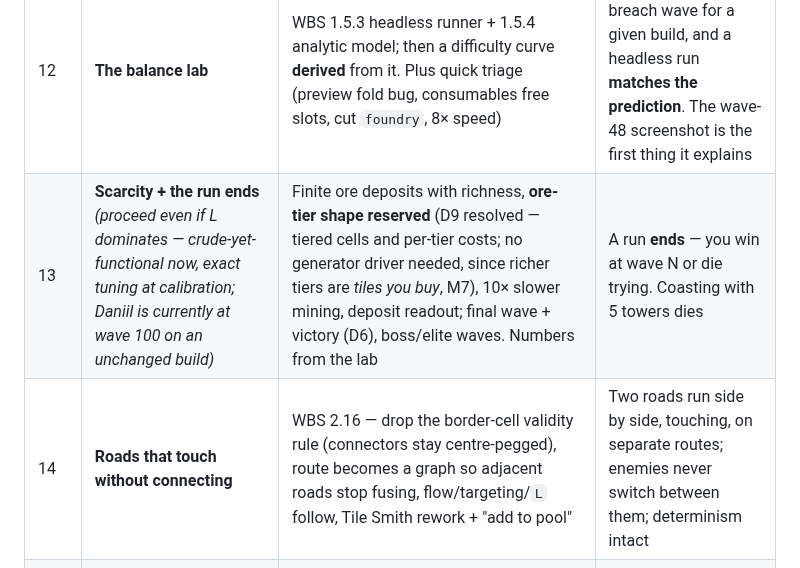
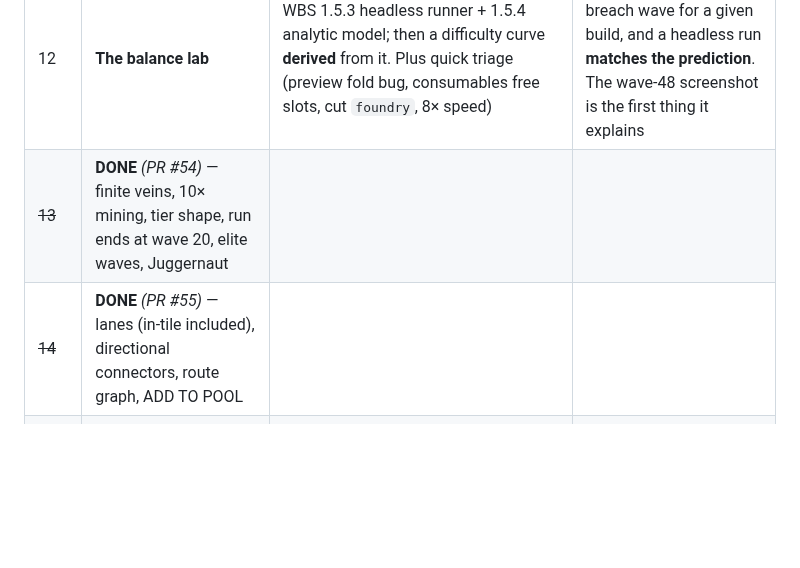
Before and after one commit to Argarot/ascii-defense, a Markdown page: docs/ROADMAP.md, the part around the change. GitHub-like rendering; blank space fills up the shorter version.

```diff
--- a/docs/ROADMAP.md
+++ b/docs/ROADMAP.md
@@ -242,8 +242,8 @@ most exciting:
 | # | Session | Contents | Gate |
 |---|---|---|---|
 | 12 | **The balance lab** | WBS 1.5.3 headless runner + 1.5.4 analytic model; then a difficulty curve **derived** from it. Plus quick triage (preview fold bug, consumables free slots, cut `foundry`, 8× speed) | The lab predicts the breach wave for a given build, and a headless run **matches the prediction**. The wave-48 screenshot is the first thing it explains |
-| 13 | **Scarcity + the run ends** *(proceed even if L dominates — crude-yet-functional now, exact tuning at calibration; Daniil is currently at wave 100 on an unchanged build)* | Finite ore deposits with richness, **ore-tier shape reserved** (D9 resolved — tiered cells and per-tier costs; no generator driver needed, since richer tiers are *tiles you buy*, M7), 10× slower mining, deposit readout; final wave + victory (D6), boss/elite waves. Numbers from the lab | A run **ends** — you win at wave N or die trying. Coasting with 5 towers dies |
-| 14 | **Roads that touch without connecting** | WBS 2.16 — drop the border-cell validity rule (connectors stay centre-pegged), route becomes a graph so adjacent roads stop fusing, flow/targeting/`L` follow, Tile Smith rework + "add to pool" | Two roads run side by side, touching, on separate routes; enemies never switch between them; determinism intact |
+| ~~13~~ | **DONE** *(PR #54)* — finite veins, 10× mining, tier shape, run ends at wave 20, elite waves, Juggernaut | | |
+| ~~14~~ | **DONE** *(PR #55)* — lanes (in-tile included), directional connectors, route graph, ADD TO POOL | | |
 | 15 | **Map variance** | Generated tile variants filtered through the shared validator (D10), less rectilinear roads, boon ground, prospecting rework | Two seeds read as genuinely different maps; the pool goes from 11 tiles to hundreds |
 | 16 | **Effects & animation engine** | WBS 4.1 — frame model, effect entities, sim-event pipeline, explosions, spread, tower cycles, terrain drift, void-as-water | The board is alive and nothing about it touches the simulation |
 | 17 | **Naming** *(mini)* | D8 — the printing-trade lexicon. Moved ahead of new content (Daniil): naming towers and enemies after they exist means renaming them | A lexicon Daniil likes, before the content that would inherit the old one |
```
Also changed, not shown: HANDOVER.md (+6 -3 lines), docs/WBS.md (+5 -13 lines).
